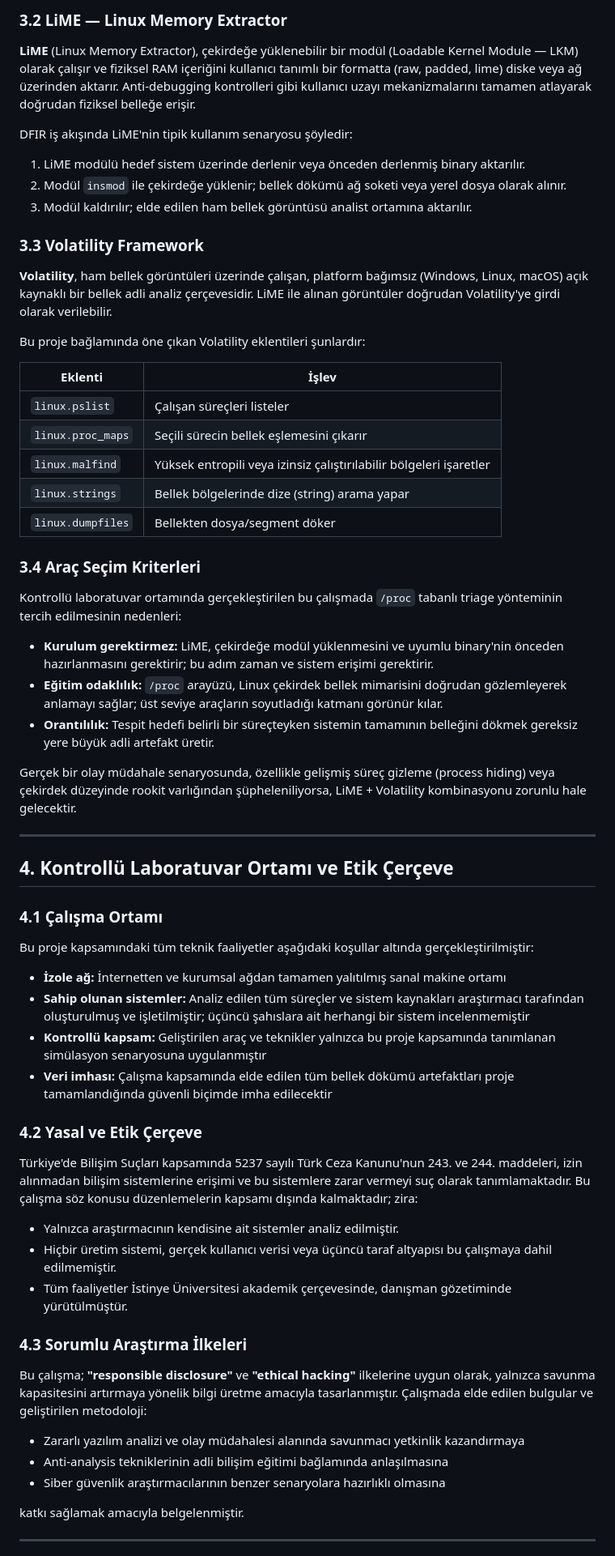
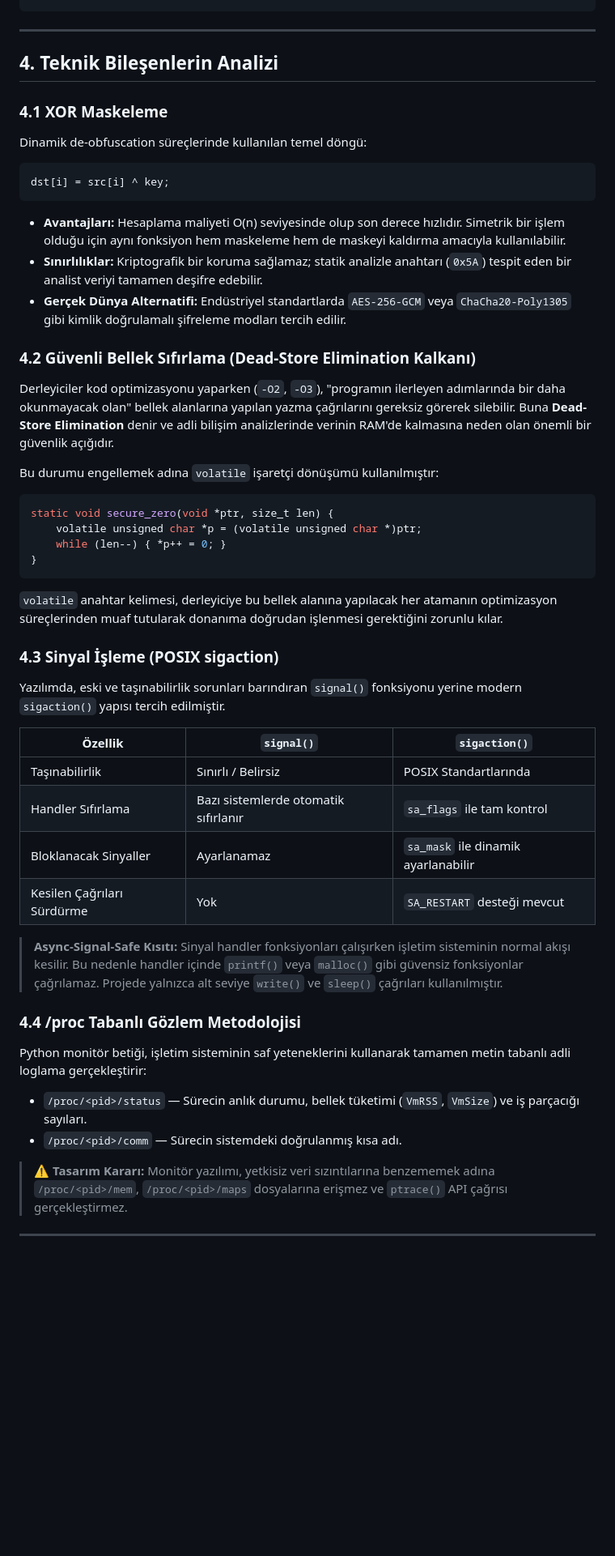
Before and after one commit to byznrckcc/BGT210_Final_Projesi, a Markdown page: research/BGT210_Akademik_Rapor.md, the part around one of its changes. Shown at 81% size. Drawn GitHub-style; blank space fills up the shorter version.

Commit message:
Docs: Complete extensive academic research paper covering memory wiping and POSIX compliance

````diff
--- a/research/BGT210_Akademik_Rapor.md
+++ b/research/BGT210_Akademik_Rapor.md
@@ -126,68 +90,57 @@ Katman 4: Donanım tabanlı erişim (DMA, JTAG)
 ```
-
-### 3.2 LiME — Linux Memory Extractor
-
-**LiME** (Linux Memory Extractor), çekirdeğe yüklenebilir bir modül (Loadable Kernel Module — LKM) olarak çalışır ve fiziksel RAM içeriğini kullanıcı tanımlı bir formatta (raw, padded, lime) diske veya ağ üzerinden aktarır. Anti-debugging kontrolleri gibi kullanıcı uzayı mekanizmalarını tamamen atlayarak doğrudan fiziksel belleğe erişir.
-
-DFIR iş akışında LiME'nin tipik kullanım senaryosu şöyledir:
-1. LiME modülü hedef sistem üzerinde derlenir veya önceden derlenmiş binary aktarılır.
-2. Modül `insmod` ile çekirdeğe yüklenir; bellek dökümü ağ soketi veya yerel dosya olarak alınır.
-3. Modül kaldırılır; elde edilen ham bellek görüntüsü analist ortamına aktarılır.
-
-### 3.3 Volatility Framework
-
-**Volatility**, ham bellek görüntüleri üzerinde çalışan, platform bağımsız (Windows, Linux, macOS) açık kaynaklı bir bellek adli analiz çerçevesidir. LiME ile alınan görüntüler doğrudan Volatility'ye girdi olarak verilebilir.
-
-Bu proje bağlamında öne çıkan Volatility eklentileri şunlardır:
-
-| Eklenti | İşlev |
-|---|---|
-| `linux.pslist` | Çalışan süreçleri listeler |
-| `linux.proc_maps` | Seçili sürecin bellek eşlemesini çıkarır |
-| `linux.malfind` | Yüksek entropili veya izinsiz çalıştırılabilir bölgeleri işaretler |
-| `linux.strings` | Bellek bölgelerinde dize (string) arama yapar |
-| `linux.dumpfiles` | Bellekten dosya/segment döker |
-
-### 3.4 Araç Seçim Kriterleri
-
-Kontrollü laboratuvar ortamında gerçekleştirilen bu çalışmada `/proc` tabanlı triage yönteminin tercih edilmesinin nedenleri:
-
-- **Kurulum gerektirmez:** LiME, çekirdeğe modül yüklenmesini ve uyumlu binary'nin önceden hazırlanmasını gerektirir; bu adım zaman ve sistem erişimi gerektirir.
-- **Eğitim odaklılık:** `/proc` arayüzü, Linux çekirdek bellek mimarisini doğrudan gözlemleyerek anlamayı sağlar; üst seviye araçların soyutladığı katmanı görünür kılar.
-- **Orantılılık:** Tespit hedefi belirli bir süreçteyken sistemin tamamının belleğini dökmek gereksiz yere büyük adli artefakt üretir.
-
-Gerçek bir olay müdahale senaryosunda, özellikle gelişmiş süreç gizleme (process hiding) veya çekirdek düzeyinde rookit varlığından şüpheleniliyorsa, LiME + Volatility kombinasyonu zorunlu hale gelecektir.
 
 ---
 
-## 4. Kontrollü Laboratuvar Ortamı ve Etik Çerçeve
+## 4. Teknik Bileşenlerin Analizi
 
-### 4.1 Çalışma Ortamı
+### 4.1 XOR Maskeleme
 
-Bu proje kapsamındaki tüm teknik faaliyetler aşağıdaki koşullar altında gerçekleştirilmiştir:
+Dinamik de-obfuscation süreçlerinde kullanılan temel döngü:
 
-- **İzole ağ:** İnternetten ve kurumsal ağdan tamamen yalıtılmış sanal makine ortamı
-- **Sahip olunan sistemler:** Analiz edilen tüm süreçler ve sistem kaynakları araştırmacı tarafından oluşturulmuş ve işletilmiştir; üçüncü şahıslara ait herhangi bir sistem incelenmemiştir
-- **Kontrollü kapsam:** Geliştirilen araç ve teknikler yalnızca bu proje kapsamında tanımlanan simülasyon senaryosuna uygulanmıştır
-- **Veri imhası:** Çalışma kapsamında elde edilen tüm bellek dökümü artefaktları proje tamamlandığında güvenli biçimde imha edilecektir
+```c
+dst[i] = src[i] ^ key;
+```
 
-### 4.2 Yasal ve Etik Çerçeve
+- **Avantajları:** Hesaplama maliyeti O(n) seviyesinde olup son derece hızlıdır. Simetrik bir işlem olduğu için aynı fonksiyon hem maskeleme hem de maskeyi kaldırma amacıyla kullanılabilir.
+- **Sınırlılıklar:** Kriptografik bir koruma sağlamaz; statik analizle anahtarı (`0x5A`) tespit eden bir analist veriyi tamamen deşifre edebilir.
+- **Gerçek Dünya Alternatifi:** Endüstriyel standartlarda `AES-256-GCM` veya `ChaCha20-Poly1305` gibi kimlik doğrulamalı şifreleme modları tercih edilir.
 
-Türkiye'de Bilişim Suçları kapsamında 5237 sayılı Türk Ceza Kanunu'nun 243. ve 244. maddeleri, izin alınmadan bilişim sistemlerine erişimi ve bu sistemlere zarar vermeyi suç olarak tanımlamaktadır. Bu çalışma söz konusu düzenlemelerin kapsamı dışında kalmaktadır; zira:
+### 4.2 Güvenli Bellek Sıfırlama (Dead-Store Elimination Kalkanı)
 
-- Yalnızca araştırmacının kendisine ait sistemler analiz edilmiştir.
-- Hiçbir üretim sistemi, gerçek kullanıcı verisi veya üçüncü taraf altyapısı bu çalışmaya dahil edilmemiştir.
-- Tüm faaliyetler İstinye Üniversitesi akademik çerçevesinde, danışman gözetiminde yürütülmüştür.
+Derleyiciler kod optimizasyonu yaparken (`-O2`, `-O3`), "programın ilerleyen adımlarında bir daha okunmayacak olan" bellek alanlarına yapılan yazma çağrılarını gereksiz görerek silebilir. Buna **Dead-Store Elimination** denir ve adli bilişim analizlerinde verinin RAM'de kalmasına neden olan önemli bir güvenlik açığıdır.
 
-### 4.3 Sorumlu Araştırma İlkeleri
+Bu durumu engellemek adına `volatile` işaretçi dönüşümü kullanılmıştır:
 
-Bu çalışma; **"responsible disclosure"** ve **"ethical hacking"** ilkelerine uygun olarak, yalnızca savunma kapasitesini artırmaya yönelik bilgi üretme amacıyla tasarlanmıştır. Çalışmada elde edilen bulgular ve geliştirilen metodoloji:
+```c
+static void secure_zero(void *ptr, size_t len) {
+    volatile unsigned char *p = (volatile unsigned char *)ptr;
+    while (len--) { *p++ = 0; }
+}
+```
 
-- Zararlı yazılım analizi ve olay müdahalesi alanında savunmacı yetkinlik kazandırmaya
-- Anti-analysis tekniklerinin adli bilişim eğitimi bağlamında anlaşılmasına
-- Siber güvenlik araştırmacılarının benzer senaryolara hazırlıklı olmasına
+`volatile` anahtar kelimesi, derleyiciye bu bellek alanına yapılacak her atamanın optimizasyon süreçlerinden muaf tutularak donanıma doğrudan işlenmesi gerektiğini zorunlu kılar.
 
-katkı sağlamak amacıyla belgelenmiştir.
+### 4.3 Sinyal İşleme (POSIX sigaction)
+
+Yazılımda, eski ve taşınabilirlik sorunları barındıran `signal()` fonksiyonu yerine modern `sigaction()` yapısı tercih edilmiştir.
+
+| Özellik | `signal()` | `sigaction()` |
+|---|---|---|
+| Taşınabilirlik | Sınırlı / Belirsiz | POSIX Standartlarında |
+| Handler Sıfırlama | Bazı sistemlerde otomatik sıfırlanır | `sa_flags` ile tam kontrol |
+| Bloklanacak Sinyaller | Ayarlanamaz | `sa_mask` ile dinamik ayarlanabilir |
+| Kesilen Çağrıları Sürdürme | Yok | `SA_RESTART` desteği mevcut |
+
+> **Async-Signal-Safe Kısıtı:** Sinyal handler fonksiyonları çalışırken işletim sisteminin normal akışı kesilir. Bu nedenle handler içinde `printf()` veya `malloc()` gibi güvensiz fonksiyonlar çağrılamaz. Projede yalnızca alt seviye `write()` ve `sleep()` çağrıları kullanılmıştır.
+
+### 4.4 /proc Tabanlı Gözlem Metodolojisi
+
+Python monitör betiği, işletim sisteminin saf yeteneklerini kullanarak tamamen metin tabanlı adli loglama gerçekleştirir:
+
+- `/proc/<pid>/status` — Sürecin anlık durumu, bellek tüketimi (`VmRSS`, `VmSize`) ve iş parçacığı sayıları.
+- `/proc/<pid>/comm` — Sürecin sistemdeki doğrulanmış kısa adı.
+
+> ⚠️ **Tasarım Kararı:** Monitör yazılımı, yetkisiz veri sızıntılarına benzememek adına `/proc/<pid>/mem`, `/proc/<pid>/maps` dosyalarına erişmez ve `ptrace()` API çağrısı gerçekleştirmez.
 
 ---
 
````
Also changed, not shown: other parts of research/BGT210_Akademik_Rapor.md (+87 -122 lines).
